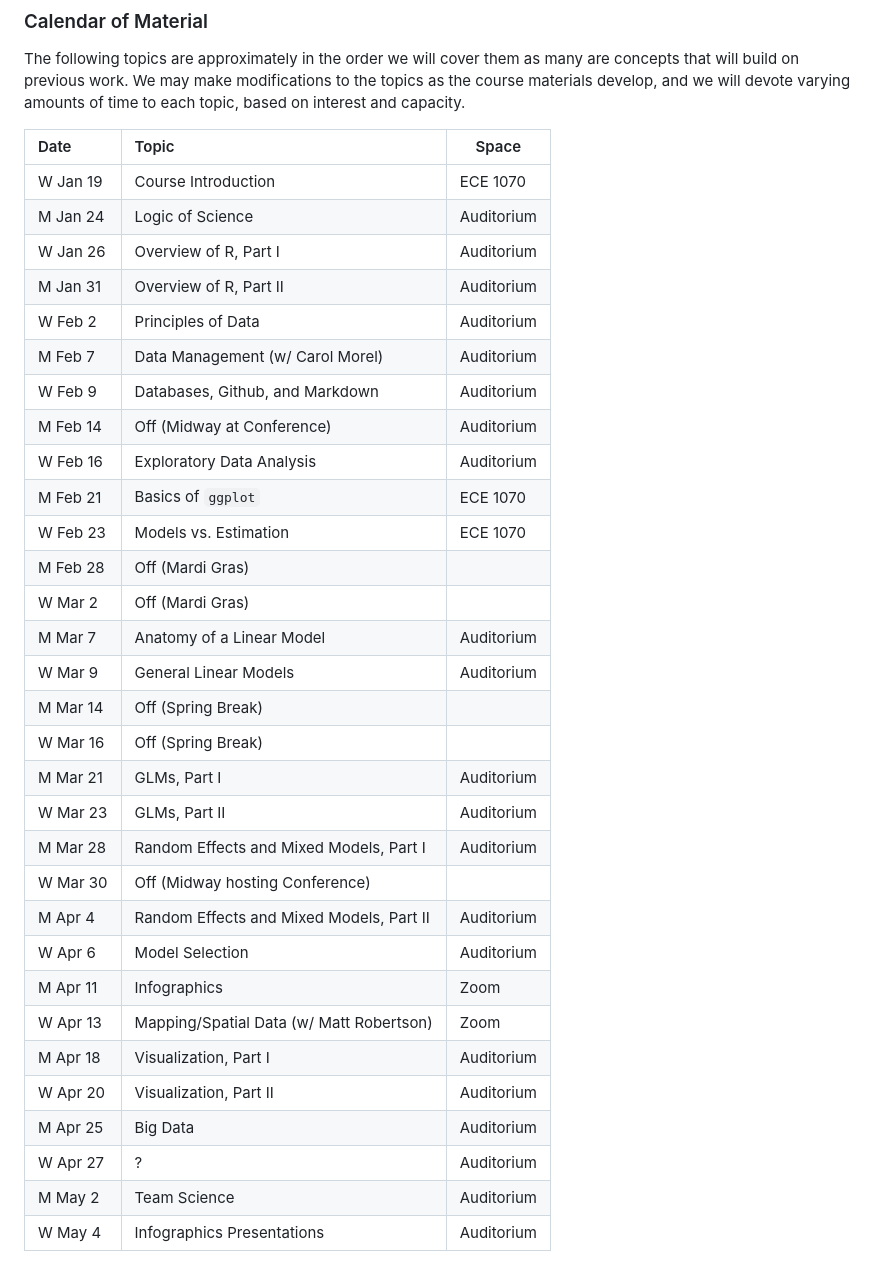
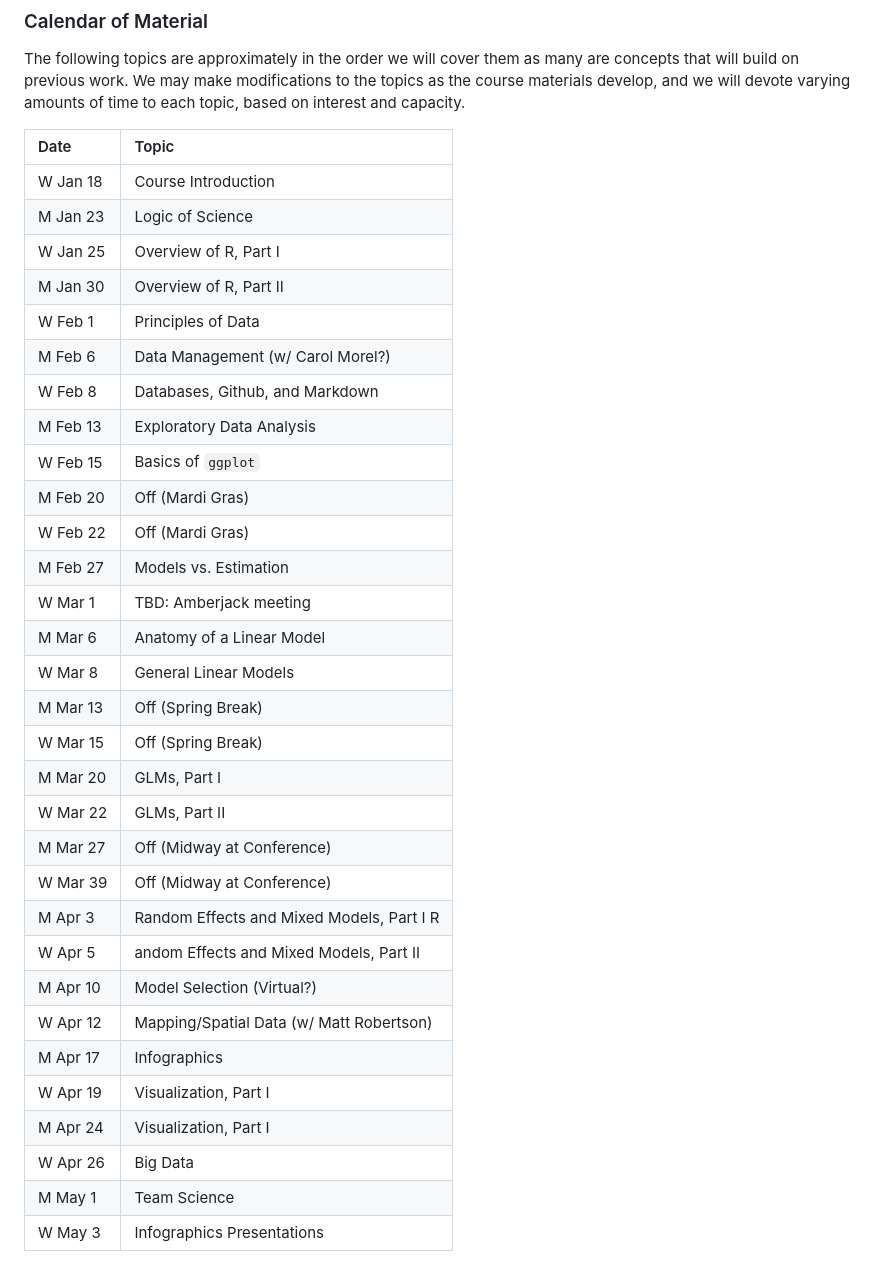
Before and after one commit to stevemidway/DAR, a Markdown page: Syllabus.md, the part around one of its changes. Rendered like a GitHub page.

Commit message:
Syllabus (01/17/23)

```diff
--- a/Syllabus.md
+++ b/Syllabus.md
@@ -215,36 +215,36 @@ modifications to the topics as the course materials develop, and we will
 devote varying amounts of time to each topic, based on interest and
 capacity.
 
-| Date     | Topic                                      | Space        |
-| :------- | :----------------------------------------- | ------------ |
-| W Jan 19 | Course Introduction                        | ECE 1070     |
-| M Jan 24 | Logic of Science                           | Auditorium   |
-| W Jan 26 | Overview of R, Part I                      | Auditorium   |
-| M Jan 31 | Overview of R, Part II                     | Auditorium   |
-| W Feb 2  | Principles of Data                         | Auditorium   |
-| M Feb 7  | Data Management (w/ Carol Morel)           | Auditorium   |
-| W Feb 9  | Databases, Github, and Markdown            | Auditorium   |
-| M Feb 14 | Off (Midway at Conference)                 | Auditorium   |
-| W Feb 16 | Exploratory Data Analysis                  | Auditorium   |
-| M Feb 21 | Basics of `ggplot`                         | ECE 1070     |
-| W Feb 23 | Models vs. Estimation                      | ECE 1070     |
-| M Feb 28 | Off (Mardi Gras)                           |              |
-| W Mar 2  | Off (Mardi Gras)                           |              |
-| M Mar 7  | Anatomy of a Linear Model                  | Auditorium   |
-| W Mar 9  | General Linear Models                      | Auditorium   |
-| M Mar 14 | Off (Spring Break)                         |              |
-| W Mar 16 | Off (Spring Break)                         |              |
-| M Mar 21 | GLMs, Part I                               | Auditorium   |
-| W Mar 23 | GLMs, Part II                              | Auditorium   |
-| M Mar 28 | Random Effects and Mixed Models, Part I    | Auditorium   |
-| W Mar 30 | Off (Midway hosting Conference)            |              |
-| M Apr 4  | Random Effects and Mixed Models, Part II   | Auditorium   |
-| W Apr 6  | Model Selection                            | Auditorium   |
-| M Apr 11 | Infographics                               | Zoom         |
-| W Apr 13 | Mapping/Spatial Data (w/ Matt Robertson)   | Zoom         |
-| M Apr 18 | Visualization, Part I                      | Auditorium   |
-| W Apr 20 | Visualization, Part II                     | Auditorium   |
-| M Apr 25 | Big Data                                   | Auditorium   |
-| W Apr 27 | ?                                          | Auditorium   |
-| M May 2  | Team Science                               | Auditorium   |
-| W May 4  | Infographics Presentations                 | Auditorium   |
+| Date     | Topic
+| :------- | :-----------------------------------------
+| W Jan 18 | Course Introduction
+| M Jan 23 | Logic of Science
+| W Jan 25 | Overview of R, Part I
+| M Jan 30 | Overview of R, Part II
+| W Feb 1  | Principles of Data
+| M Feb 6  | Data Management (w/ Carol Morel?)
+| W Feb 8  | Databases, Github, and Markdown
+| M Feb 13 | Exploratory Data Analysis
+| W Feb 15 | Basics of `ggplot`
+| M Feb 20 | Off (Mardi Gras)
+| W Feb 22 | Off (Mardi Gras)
+| M Feb 27 | Models vs. Estimation
+| W Mar 1  | TBD: Amberjack meeting
+| M Mar 6  | Anatomy of a Linear Model
+| W Mar 8  | General Linear Models
+| M Mar 13 | Off (Spring Break)
+| W Mar 15 | Off (Spring Break)
+| M Mar 20 | GLMs, Part I
+| W Mar 22 | GLMs, Part II
+| M Mar 27 | Off (Midway at Conference)
+| W Mar 39 | Off (Midway at Conference)
+| M Apr 3  | Random Effects and Mixed Models, Part I R
+| W Apr 5  | andom Effects and Mixed Models, Part II
+| M Apr 10 | Model Selection (Virtual?)
+| W Apr 12 | Mapping/Spatial Data (w/ Matt Robertson)
+| M Apr 17 | Infographics
+| W Apr 19 | Visualization, Part I
+| M Apr 24 | Visualization, Part I
+| W Apr 26 | Big Data
+| M May 1  | Team Science
+| W May 3  | Infographics Presentations
```
Also changed, not shown: other parts of Syllabus.md (+1 -1 lines).
